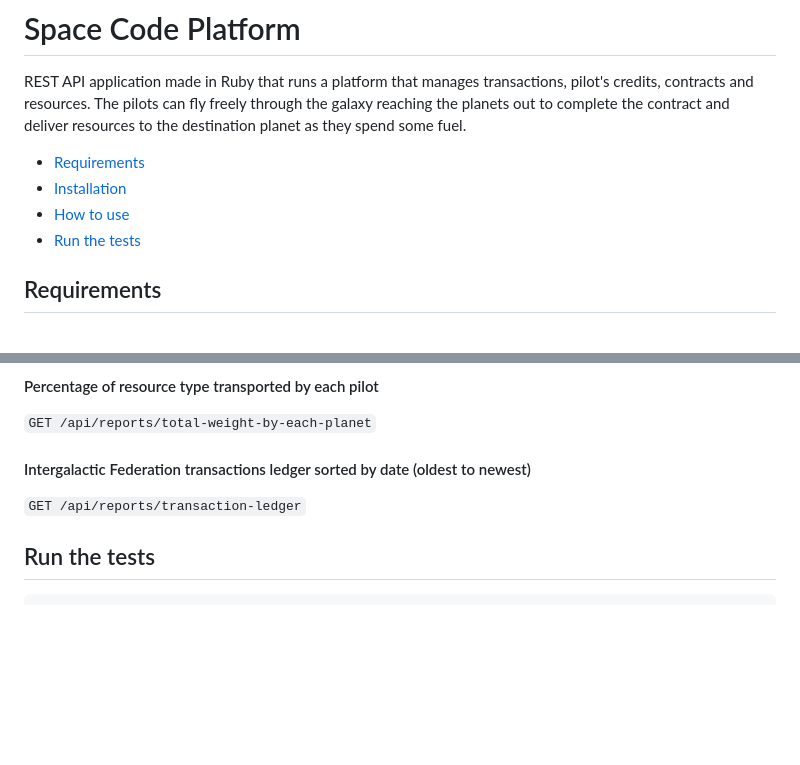
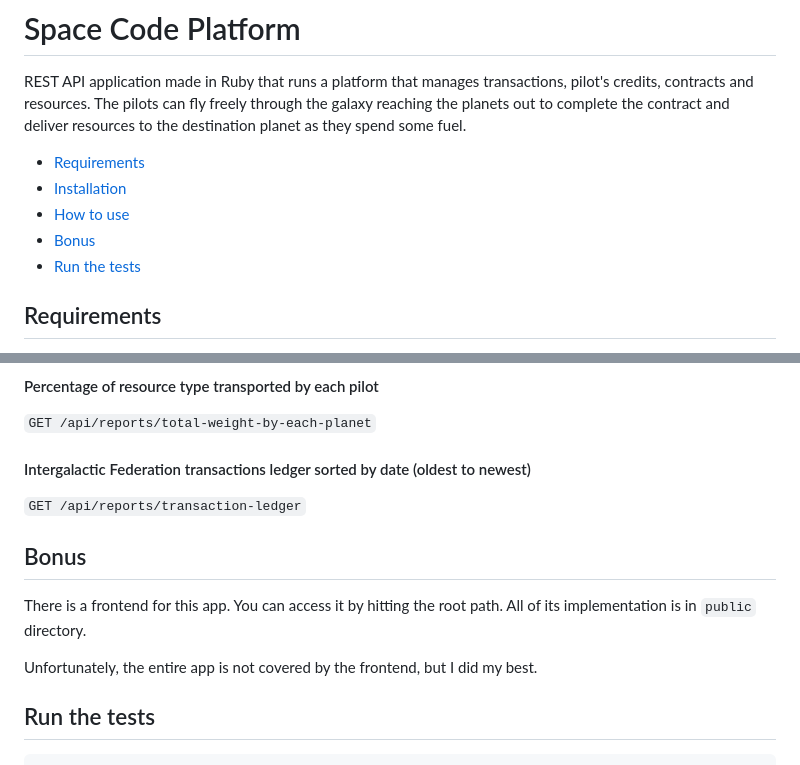
Before and after one commit to mdamaceno/space-code, a Markdown page: README.md, 2 parts joined by grey strips. Rendered like a GitHub page; blank space fills up the shorter version.

Commit message:
add bonus

````diff
--- a/README.md
+++ b/README.md
@@ -6,6 +6,7 @@ The pilots can fly freely through the galaxy reaching the planets out to complet
 - [Requirements](#requirements)
 - [Installation](#installation)
 - [How to use](#how-to-use)
+- [Bonus](#bonus)
 - [Run the tests](#run-the-tests)
 
 ## Requirements
@@ -337,6 +338,12 @@ Content-Type: application/json
 #### Intergalactic Federation transactions ledger sorted by date (oldest to newest)
 `GET /api/reports/transaction-ledger`
 
+## Bonus
+
+There is a frontend for this app. You can access it by hitting the root path. All of its implementation is in `public` directory.
+
+Unfortunately, the entire app is not covered by the frontend, but I did my best.
+
 ## Run the tests
 
 ```
````
